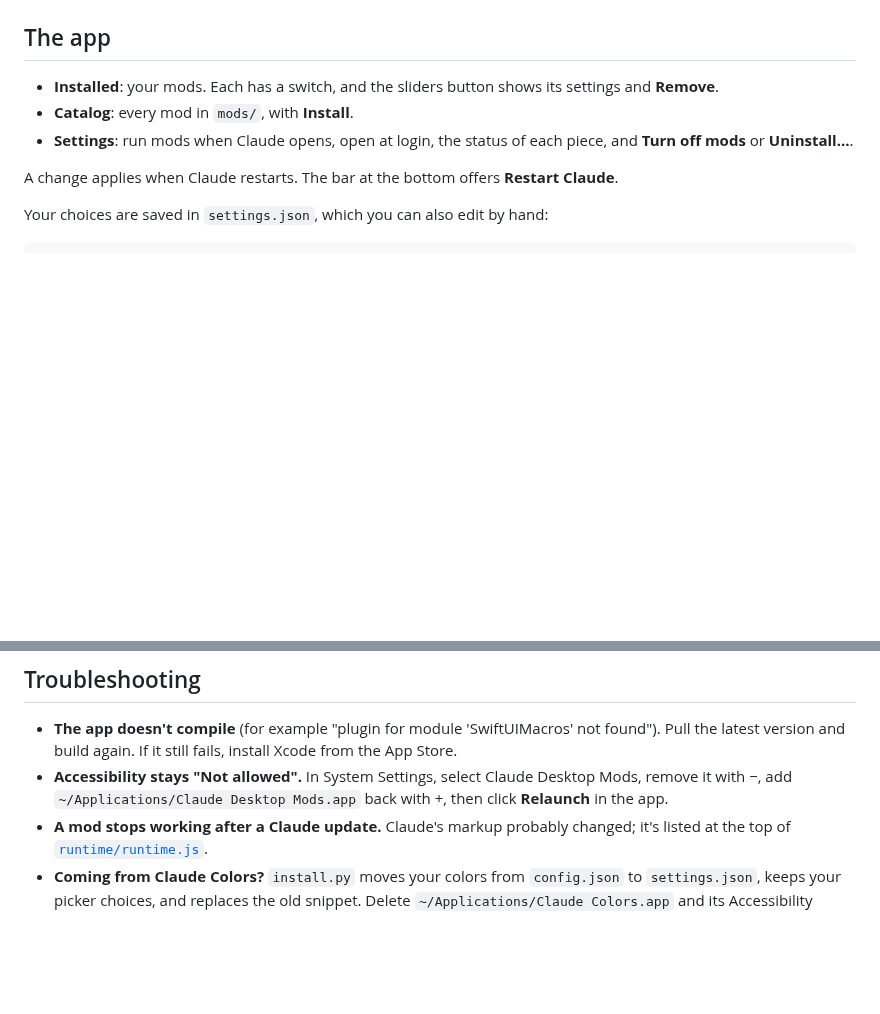
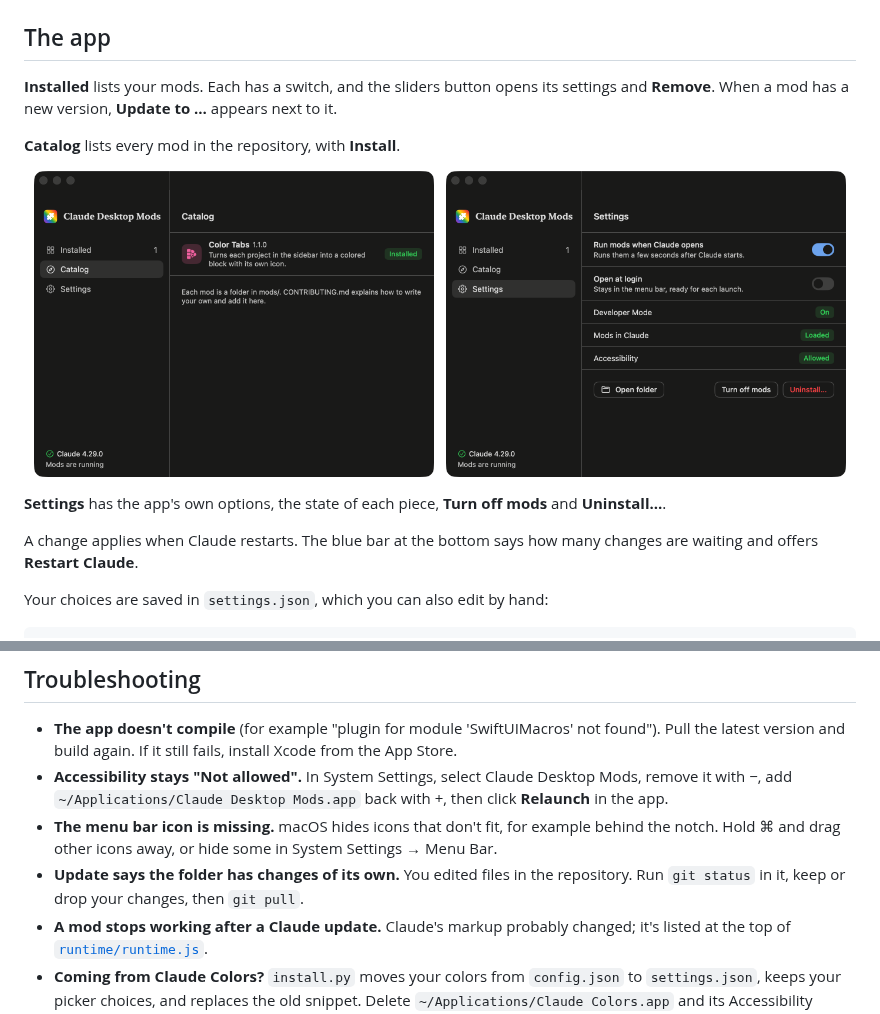
Before and after one commit to thomasdqr/claude-desktop-mods, a Markdown page: README.md, 2 parts joined by grey strips. Rendered like a GitHub page; pictures changed too: docs/app-catalog.png (added), docs/app-settings.png (added); blank space fills up the shorter version.

```diff
--- a/README.md
+++ b/README.md
@@ -46,13 +49,22 @@ ready in the menu bar.
 
 ## The app
 
-- **Installed**: your mods. Each has a switch, and the sliders button shows its settings
-  and **Remove**.
-- **Catalog**: every mod in `mods/`, with **Install**.
-- **Settings**: run mods when Claude opens, open at login, the status of each piece, and
-  **Turn off mods** or **Uninstall…**.
+**Installed** lists your mods. Each has a switch, and the sliders button opens its settings
+and **Remove**. When a mod has a new version, **Update to …** appears next to it.
 
-A change applies when Claude restarts. The bar at the bottom offers **Restart Claude**.
+**Catalog** lists every mod in the repository, with **Install**.
+
+<p align="center">
+  <img src="docs/app-catalog.png" alt="The Catalog page" width="400">
+  &nbsp;
+  <img src="docs/app-settings.png" alt="The Settings page" width="400">
+</p>
+
+**Settings** has the app's own options, the state of each piece, **Turn off mods** and
+**Uninstall…**.
+
+A change applies when Claude restarts. The blue bar at the bottom says how many changes are
+waiting and offers **Restart Claude**.
 
 Your choices are saved in `settings.json`, which you can also edit by hand:
 
@@ -174,6 +149,10 @@ app, your conversations and Claude's settings stay as they are.
 - **Accessibility stays "Not allowed".** In System Settings, select Claude Desktop Mods,
   remove it with −, add `~/Applications/Claude Desktop Mods.app` back with +, then click
   **Relaunch** in the app.
+- **The menu bar icon is missing.** macOS hides icons that don't fit, for example behind the
+  notch. Hold ⌘ and drag other icons away, or hide some in System Settings → Menu Bar.
+- **Update says the folder has changes of its own.** You edited files in the repository. Run
+  `git status` in it, keep or drop your changes, then `git pull`.
 - **A mod stops working after a Claude update.** Claude's markup probably changed; it's
   listed at the top of [`runtime/runtime.js`](runtime/runtime.js).
 - **Coming from Claude Colors?** `install.py` moves your colors from `config.json` to
```
Also changed, not shown: other parts of README.md (+33 -67 lines), .github/pull_request_template.md (added, +11 -0 lines), CONTRIBUTING.md (added, +124 -0 lines), mods/color-tabs/README.md (added, +33 -0 lines), template/my-mod/README.md (added, +11 -0 lines), docs/app-installed.png (added), docs/app-permission.png (renamed from docs/app.png), 5 other files.
